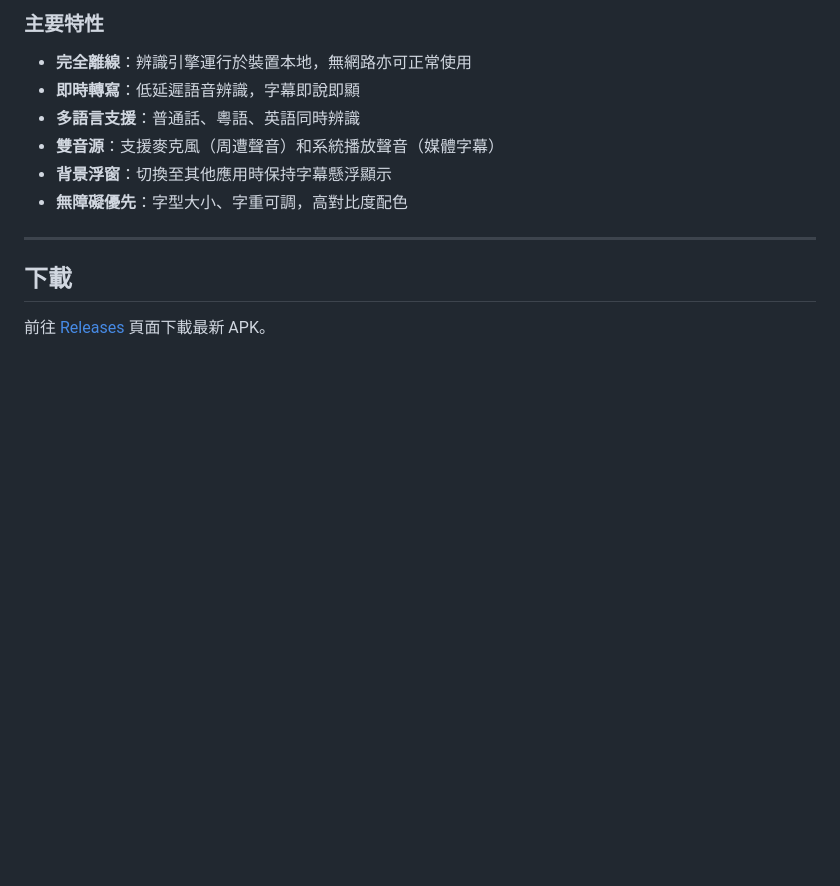
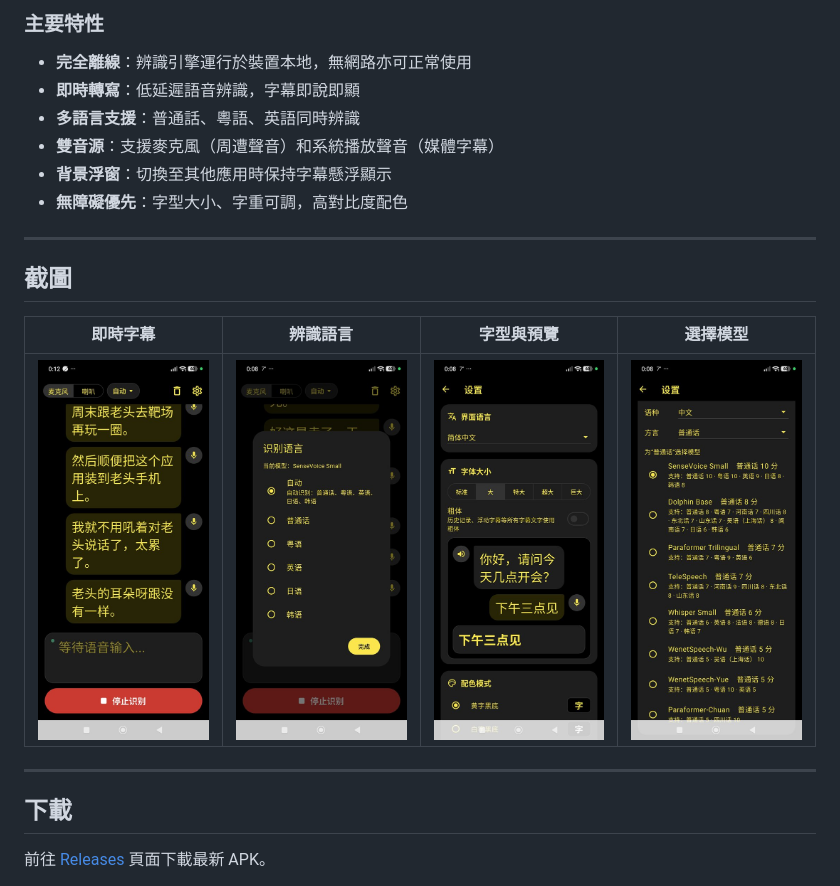
Before and after one commit to godvmxi/VisioIridis, a Markdown page: README_TW.md, the part around the change. GitHub-like rendering; pictures changed too: docs/screenshots/home.jpg (added), docs/screenshots/language.jpg (added), docs/screenshots/models.jpg (added); blank space fills up the shorter version.

```diff
--- a/README_TW.md
+++ b/README_TW.md
@@ -33,6 +33,14 @@ Visio Iridis 是一款面向聽障人士的即時語音轉字幕工具。核心
 - **雙音源**：支援麥克風（周遭聲音）和系統播放聲音（媒體字幕）
 - **背景浮窗**：切換至其他應用時保持字幕懸浮顯示
 - **無障礙優先**：字型大小、字重可調，高對比度配色
+
+---
+
+## 截圖
+
+| 即時字幕 | 辨識語言 | 字型與預覽 | 選擇模型 |
+|---|---|---|---|
+| <img src="docs/screenshots/home.jpg" width="200"> | <img src="docs/screenshots/language.jpg" width="200"> | <img src="docs/screenshots/settings.jpg" width="200"> | <img src="docs/screenshots/models.jpg" width="200"> |
 
 ---
 
```
Also changed, not shown: README.md (+8 -0 lines), README_EN.md (+8 -0 lines).
